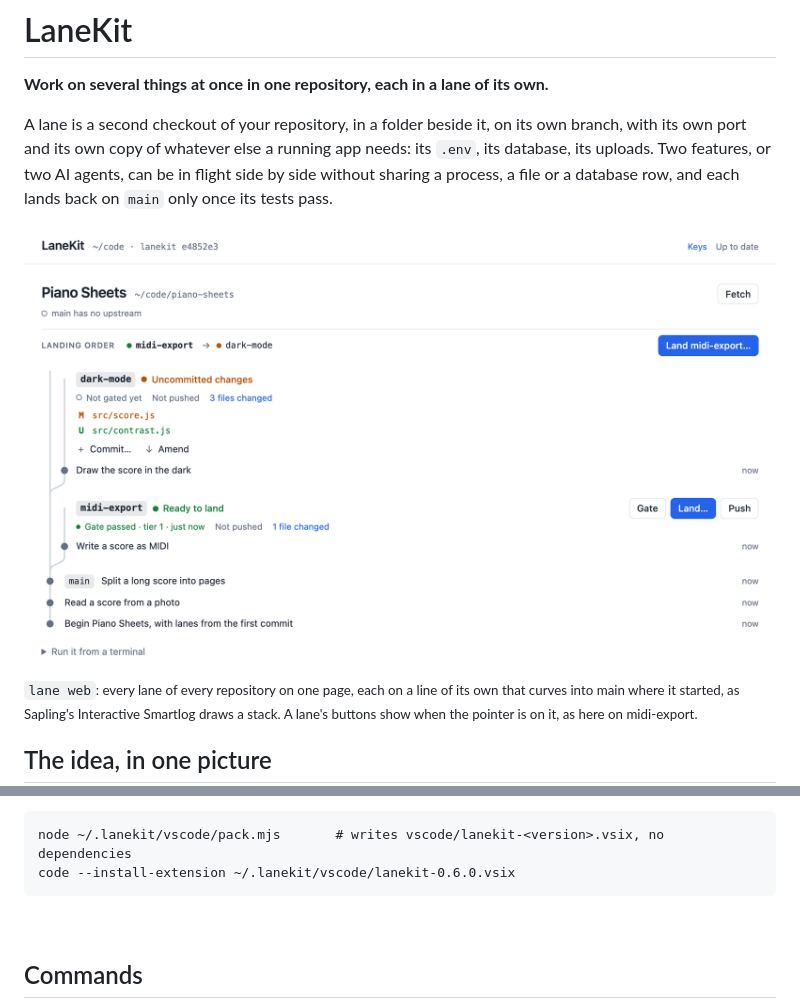
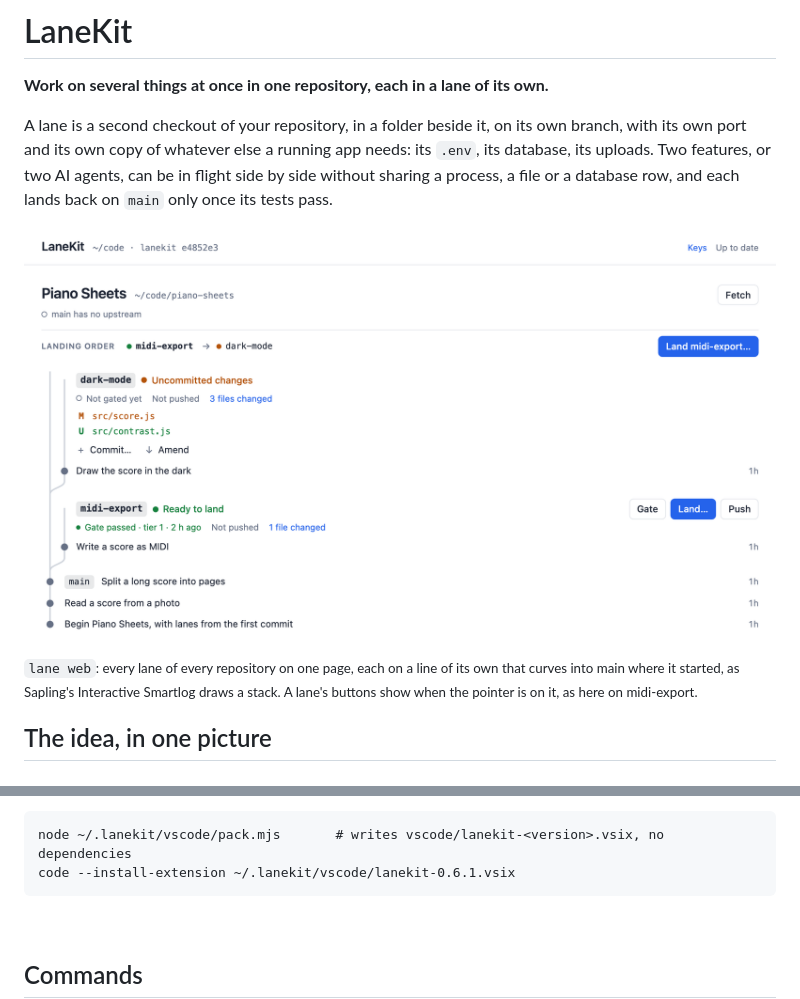
Before and after one commit to Oerba-Labs/lanekit, a Markdown page: README.md, 2 parts joined by grey strips. Drawn GitHub-style; pictures changed too: docs/images/lanes-light.png.

````diff
--- a/README.md
+++ b/README.md
@@ -266,7 +266,7 @@ commands.
 
 ```
 node ~/.lanekit/vscode/pack.mjs       # writes vscode/lanekit-<version>.vsix, no dependencies
-code --install-extension ~/.lanekit/vscode/lanekit-0.6.0.vsix
+code --install-extension ~/.lanekit/vscode/lanekit-0.6.1.vsix
 ```
 
 <br clear="right">
````
Also changed, not shown: docs/images/lanes-dark.png, 6 other files.
